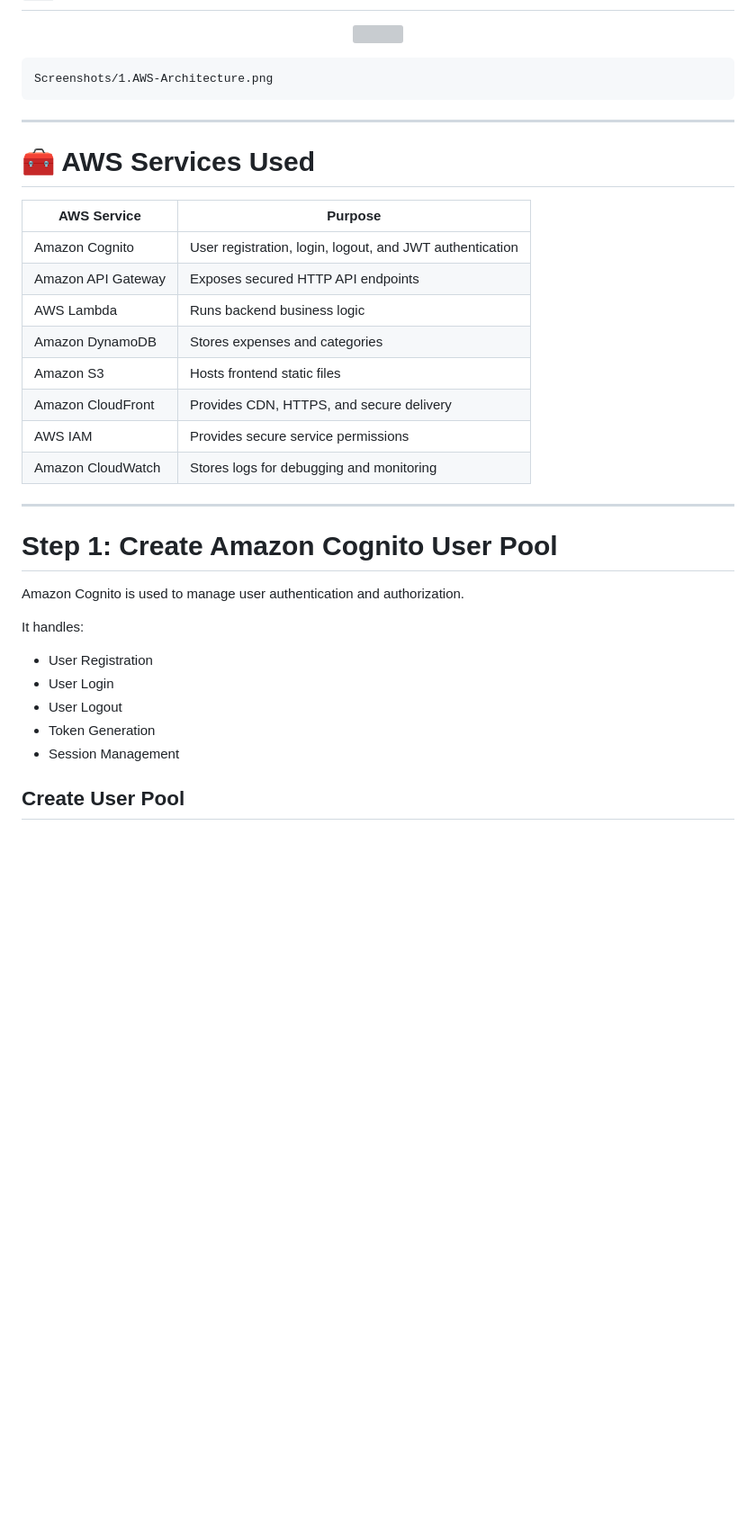
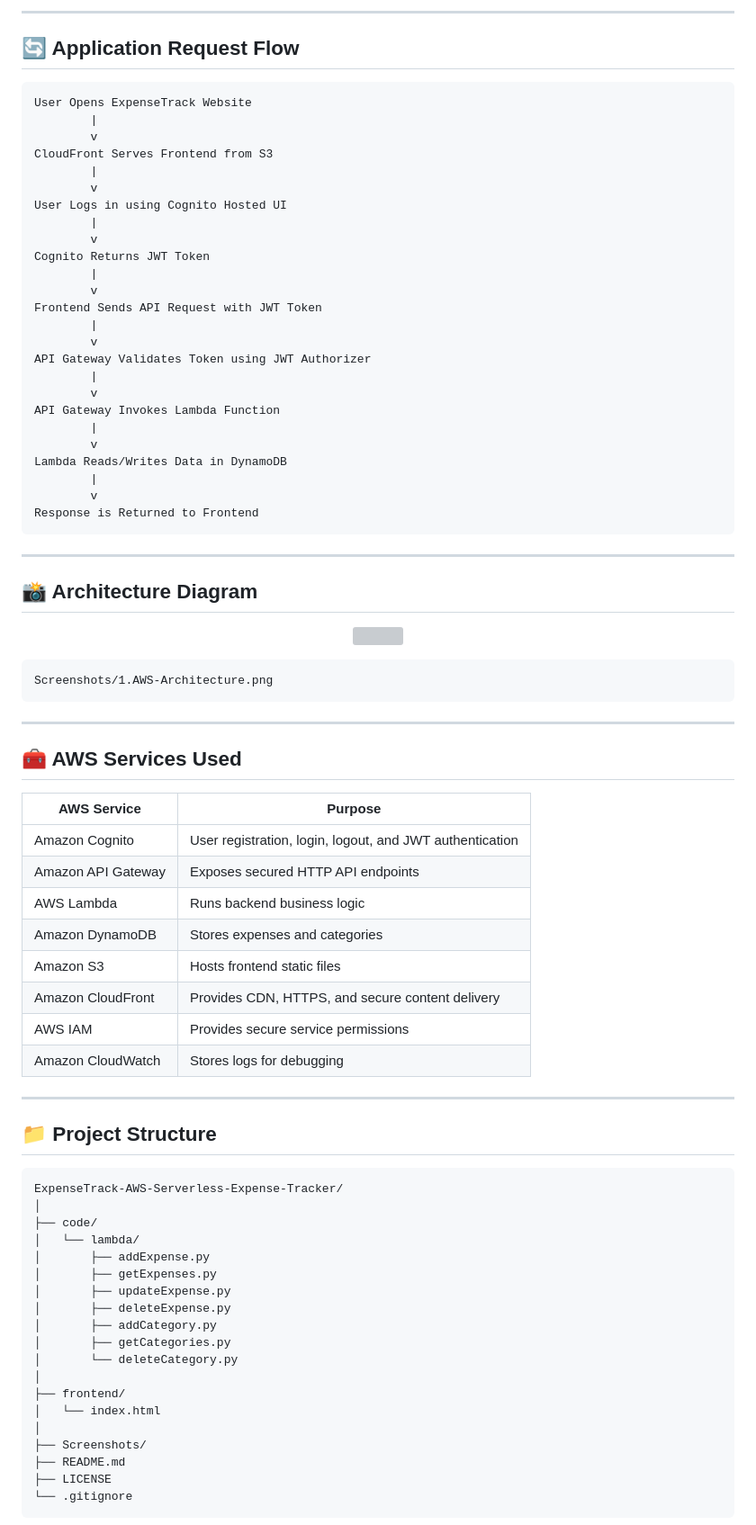
Before and after one commit to Its-Shiivam22/AWS-Serverless-Expense-Tracker-Application, a Markdown page: README.md, the part around one of its changes. Shown at 90% size. Drawn GitHub-style; blank space fills up the shorter version; grey boxes are pictures that could not be loaded.

````diff
--- a/README.md
+++ b/README.md
@@ -44,3 +63,38 @@ Amazon DynamoDB
+---
+
+## 🔄 Application Request Flow
+
+```text
+User Opens ExpenseTrack Website
+        |
+        v
+CloudFront Serves Frontend from S3
+        |
+        v
+User Logs in using Cognito Hosted UI
+        |
+        v
+Cognito Returns JWT Token
+        |
+        v
+Frontend Sends API Request with JWT Token
+        |
+        v
+API Gateway Validates Token using JWT Authorizer
+        |
+        v
+API Gateway Invokes Lambda Function
+        |
+        v
+Lambda Reads/Writes Data in DynamoDB
+        |
+        v
+Response is Returned to Frontend
+```
+
+---
+
+## 📸 Architecture Diagram
 
 <p align="center">
   <img src="./Screenshots/1.AWS-Architecture.png" width="1000">
@@ -49,33 +103,45 @@ Amazon DynamoDB
 ```text
 Screenshots/1.AWS-Architecture.png
 ```
----
-
-# 🧰 AWS Services Used
-
-|     AWS Service    |                   Purpose                                |
-|------------------- |----------------------------------------------------------|
-| Amazon Cognito     | User registration, login, logout, and JWT authentication |
-| Amazon API Gateway | Exposes secured HTTP API endpoints                       |
-| AWS Lambda         | Runs backend business logic                              |
-| Amazon DynamoDB    | Stores expenses and categories                           |
-| Amazon S3          | Hosts frontend static files                              |
-| Amazon CloudFront  | Provides CDN, HTTPS, and secure delivery                 |
-| AWS IAM            | Provides secure service permissions                      |
-| Amazon CloudWatch  | Stores logs for debugging and monitoring                 |
 
 ---
 
-# Step 1: Create Amazon Cognito User Pool
+## 🧰 AWS Services Used
 
-Amazon Cognito is used to manage user authentication and authorization.
+| AWS Service | Purpose |
+|---|---|
+| Amazon Cognito | User registration, login, logout, and JWT authentication |
+| Amazon API Gateway | Exposes secured HTTP API endpoints |
+| AWS Lambda | Runs backend business logic |
+| Amazon DynamoDB | Stores expenses and categories |
+| Amazon S3 | Hosts frontend static files |
+| Amazon CloudFront | Provides CDN, HTTPS, and secure content delivery |
+| AWS IAM | Provides secure service permissions |
+| Amazon CloudWatch | Stores logs for debugging |
 
-It handles:
+---
 
-- User Registration
-- User Login
-- User Logout
-- Token Generation
-- Session Management
+## 📁 Project Structure
 
-## Create User Pool
+```text
+ExpenseTrack-AWS-Serverless-Expense-Tracker/
+│
+├── code/
+│   └── lambda/
+│       ├── addExpense.py
+│       ├── getExpenses.py
+│       ├── updateExpense.py
+│       ├── deleteExpense.py
+│       ├── addCategory.py
+│       ├── getCategories.py
+│       └── deleteCategory.py
+│
+├── frontend/
+│   └── index.html
+│
+├── Screenshots/
+├── README.md
+├── LICENSE
+└── .gitignore
+```
+
````
Also changed, not shown: other parts of README.md (+333 -231 lines).
